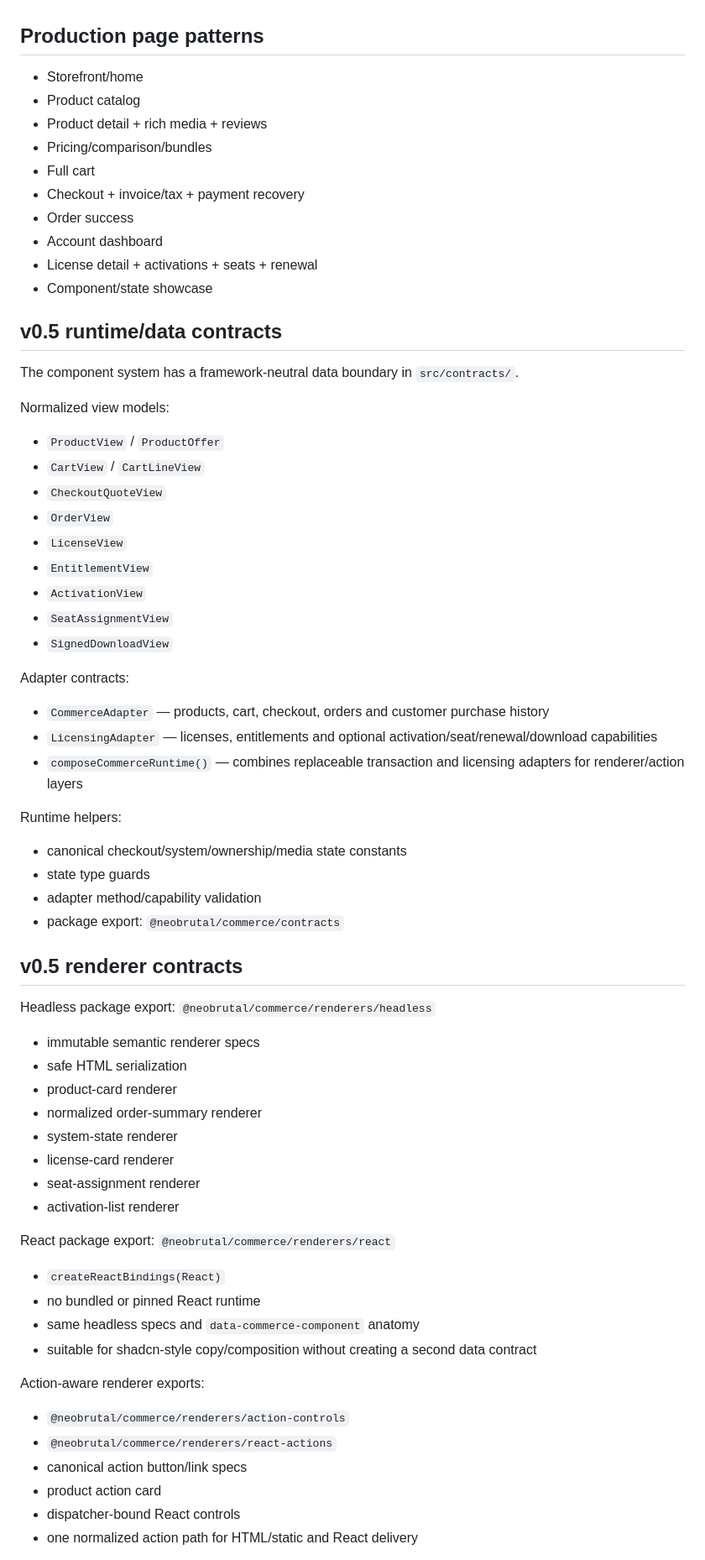
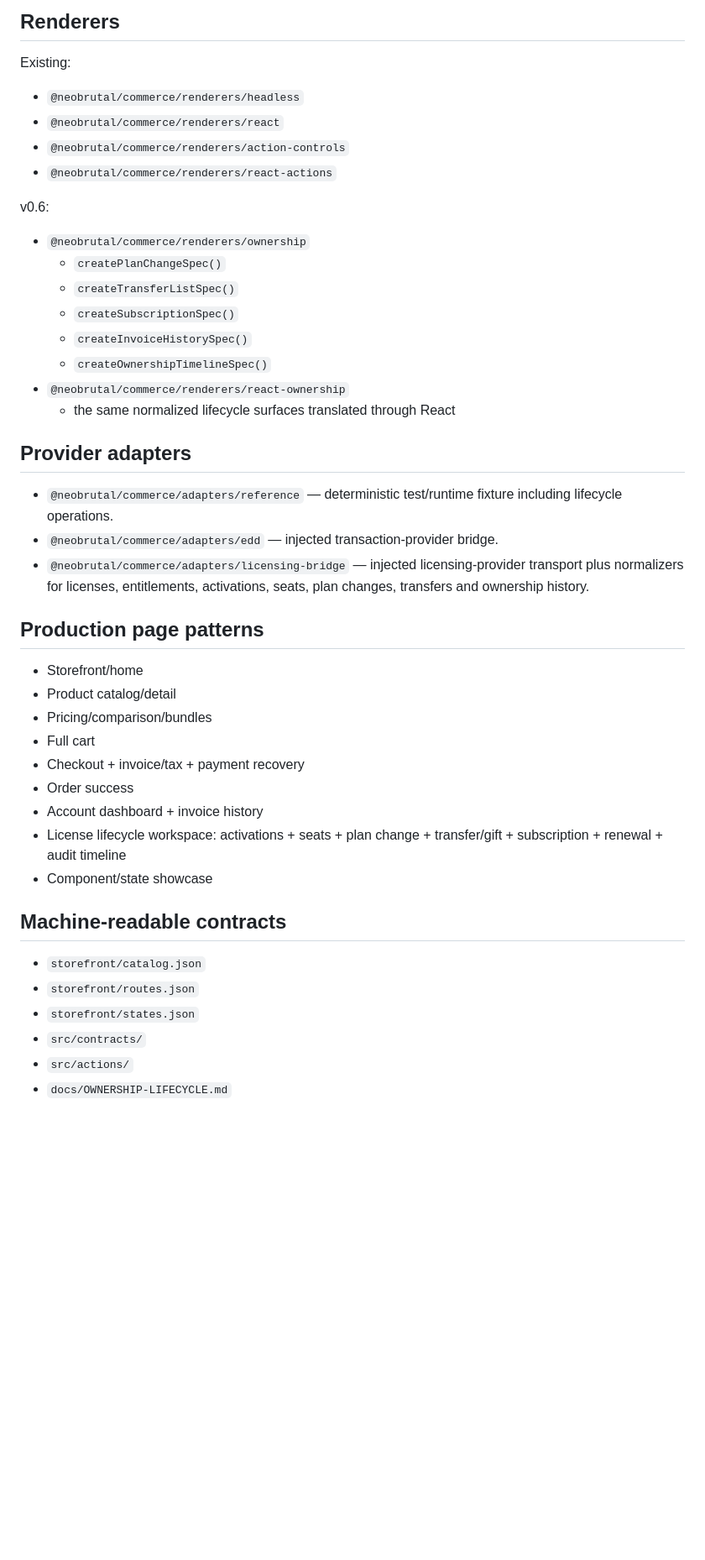
Before and after one commit to NeoBrutalism-shop/NeoBrutal-Commerce, a Markdown page: COMPONENTS.md, the part around one of its changes. Shown at 84% size. Drawn GitHub-style; blank space fills up the shorter version.

Commit message:
Document v0.6 ownership component surface

```diff
--- a/COMPONENTS.md
+++ b/COMPONENTS.md
@@ -74,67 +100,43 @@
+## Renderers
+
+Existing:
+- `@neobrutal/commerce/renderers/headless`
+- `@neobrutal/commerce/renderers/react`
+- `@neobrutal/commerce/renderers/action-controls`
+- `@neobrutal/commerce/renderers/react-actions`
+
+v0.6:
+- `@neobrutal/commerce/renderers/ownership`
+  - `createPlanChangeSpec()`
+  - `createTransferListSpec()`
+  - `createSubscriptionSpec()`
+  - `createInvoiceHistorySpec()`
+  - `createOwnershipTimelineSpec()`
+- `@neobrutal/commerce/renderers/react-ownership`
+  - the same normalized lifecycle surfaces translated through React
+
+## Provider adapters
+
+- `@neobrutal/commerce/adapters/reference` — deterministic test/runtime fixture including lifecycle operations.
+- `@neobrutal/commerce/adapters/edd` — injected transaction-provider bridge.
+- `@neobrutal/commerce/adapters/licensing-bridge` — injected licensing-provider transport plus normalizers for licenses, entitlements, activations, seats, plan changes, transfers and ownership history.
 
 ## Production page patterns
 - Storefront/home
-- Product catalog
-- Product detail + rich media + reviews
+- Product catalog/detail
 - Pricing/comparison/bundles
 - Full cart
 - Checkout + invoice/tax + payment recovery
 - Order success
-- Account dashboard
-- License detail + activations + seats + renewal
+- Account dashboard + invoice history
+- License lifecycle workspace: activations + seats + plan change + transfer/gift + subscription + renewal + audit timeline
 - Component/state showcase
 
-## v0.5 runtime/data contracts
+## Machine-readable contracts
+- `storefront/catalog.json`
+- `storefront/routes.json`
+- `storefront/states.json`
+- `src/contracts/`
+- `src/actions/`
+- `docs/OWNERSHIP-LIFECYCLE.md`
 
-The component system has a framework-neutral data boundary in `src/contracts/`.
-
-Normalized view models:
-- `ProductView` / `ProductOffer`
-- `CartView` / `CartLineView`
-- `CheckoutQuoteView`
-- `OrderView`
-- `LicenseView`
-- `EntitlementView`
-- `ActivationView`
-- `SeatAssignmentView`
-- `SignedDownloadView`
-
-Adapter contracts:
-- `CommerceAdapter` — products, cart, checkout, orders and customer purchase history
-- `LicensingAdapter` — licenses, entitlements and optional activation/seat/renewal/download capabilities
-- `composeCommerceRuntime()` — combines replaceable transaction and licensing adapters for renderer/action layers
-
-Runtime helpers:
-- canonical checkout/system/ownership/media state constants
-- state type guards
-- adapter method/capability validation
-- package export: `@neobrutal/commerce/contracts`
-
-## v0.5 renderer contracts
-
-Headless package export: `@neobrutal/commerce/renderers/headless`
-
-- immutable semantic renderer specs
-- safe HTML serialization
-- product-card renderer
-- normalized order-summary renderer
-- system-state renderer
-- license-card renderer
-- seat-assignment renderer
-- activation-list renderer
-
-React package export: `@neobrutal/commerce/renderers/react`
-
-- `createReactBindings(React)`
-- no bundled or pinned React runtime
-- same headless specs and `data-commerce-component` anatomy
-- suitable for shadcn-style copy/composition without creating a second data contract
-
-Action-aware renderer exports:
-- `@neobrutal/commerce/renderers/action-controls`
-- `@neobrutal/commerce/renderers/react-actions`
-- canonical action button/link specs
-- product action card
-- dispatcher-bound React controls
-- one normalized action path for HTML/static and React delivery
-
```
Also changed, not shown: other parts of COMPONENTS.md (+73 -110 lines).
